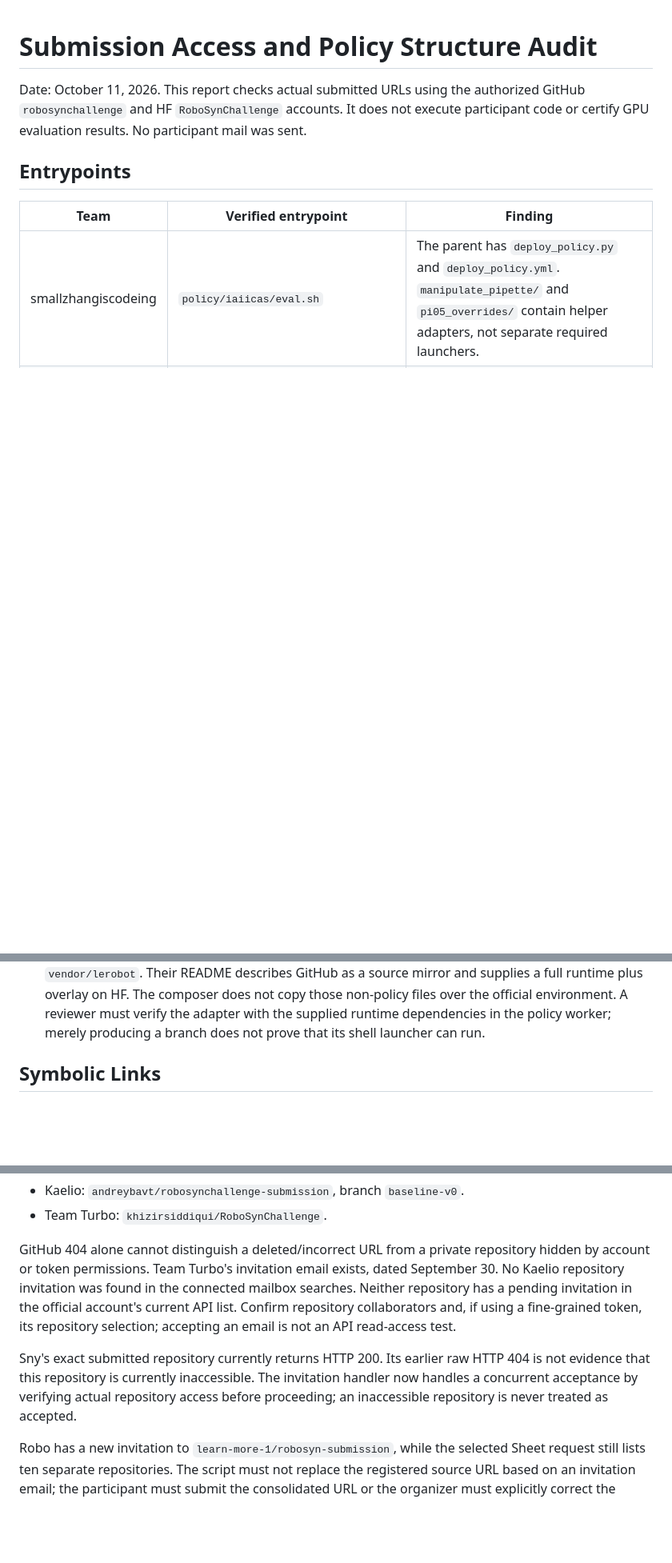
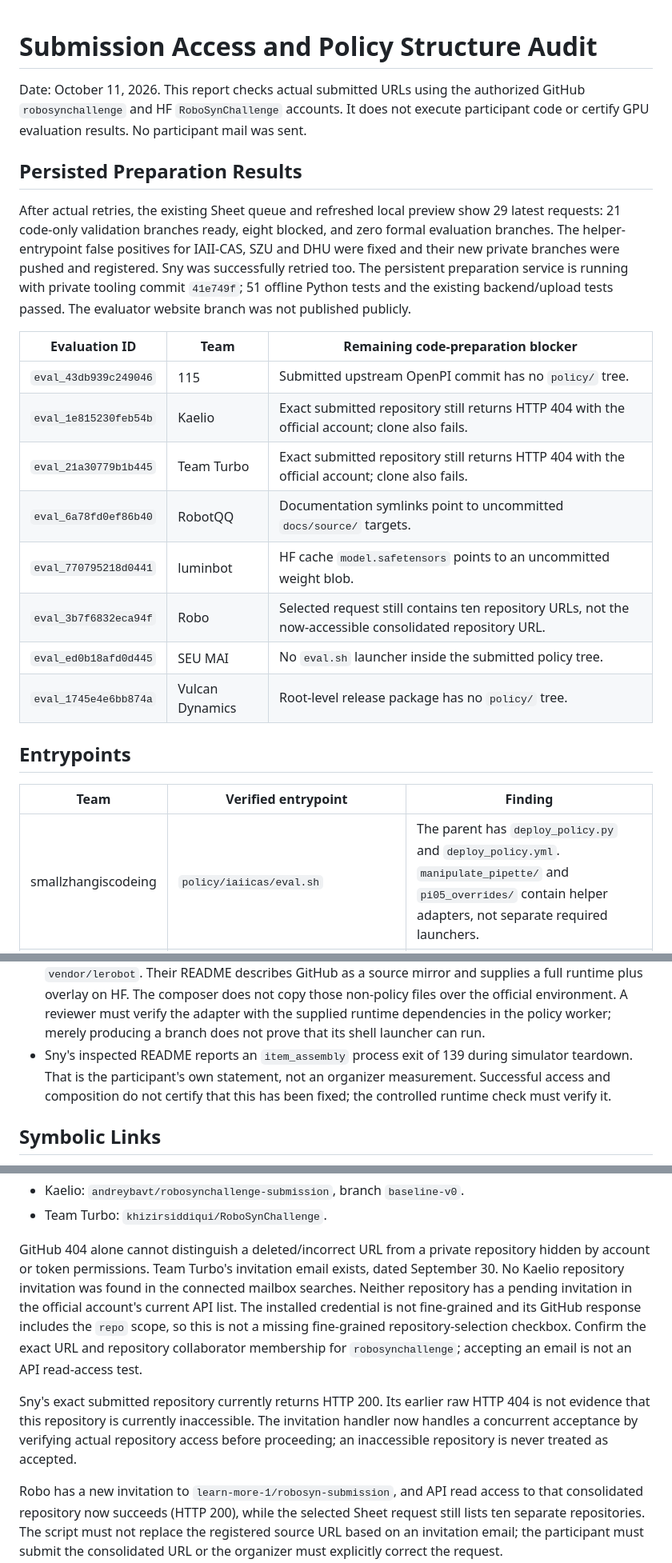
Before and after one commit to EDEM-AI/robosynchallenge.github.io, a Markdown page: docs/request-access-audit-20261011.md, 3 parts joined by grey strips. Shown at 80% size. GitHub-like rendering; blank space fills up the shorter version.

Commit message:
Record real preparation retries and verified GitHub credential scope

```diff
--- a/docs/request-access-audit-20261011.md
+++ b/docs/request-access-audit-20261011.md
@@ -3,6 +3,28 @@
 Date: October 11, 2026. This report checks actual submitted URLs using the authorized
 GitHub `robosynchallenge` and HF `RoboSynChallenge` accounts. It does not execute
 participant code or certify GPU evaluation results. No participant mail was sent.
+
+## Persisted Preparation Results
+
+After actual retries, the existing Sheet queue and refreshed local preview show
+29 latest requests: 21 code-only validation branches ready, eight blocked, and
+zero formal evaluation branches. The helper-entrypoint false positives for
+IAII-CAS, SZU and DHU were fixed and their new private branches were pushed and
+registered. Sny was successfully retried too. The persistent preparation service
+is running with private tooling commit `41e749f`; 51 offline Python tests and the
+existing backend/upload tests passed. The evaluator website branch was not
+published publicly.
+
+| Evaluation ID | Team | Remaining code-preparation blocker |
+| --- | --- | --- |
+| `eval_43db939c249046` | 115 | Submitted upstream OpenPI commit has no `policy/` tree. |
+| `eval_1e815230feb54b` | Kaelio | Exact submitted repository still returns HTTP 404 with the official account; clone also fails. |
+| `eval_21a30779b1b445` | Team Turbo | Exact submitted repository still returns HTTP 404 with the official account; clone also fails. |
+| `eval_6a78fd0ef86b40` | RobotQQ | Documentation symlinks point to uncommitted `docs/source/` targets. |
+| `eval_770795218d0441` | luminbot | HF cache `model.safetensors` points to an uncommitted weight blob. |
+| `eval_3b7f6832eca94f` | Robo | Selected request still contains ten repository URLs, not the now-accessible consolidated repository URL. |
+| `eval_ed0b18afd0d445` | SEU MAI | No `eval.sh` launcher inside the submitted policy tree. |
+| `eval_1745e4e6bb874a` | Vulcan Dynamics | Root-level release package has no `policy/` tree. |
 
 ## Entrypoints
 
@@ -34,6 +56,10 @@ remain visible in the submitted instructions:
   copy those non-policy files over the official environment. A reviewer must
   verify the adapter with the supplied runtime dependencies in the policy worker;
   merely producing a branch does not prove that its shell launcher can run.
+- Sny's inspected README reports an `item_assembly` process exit of 139 during
+  simulator teardown. That is the participant's own statement, not an organizer
+  measurement. Successful access and composition do not certify that this has
+  been fixed; the controlled runtime check must verify it.
 
 ## Symbolic Links
 
@@ -67,9 +93,11 @@ GitHub 404 alone cannot distinguish a deleted/incorrect URL from a private
 repository hidden by account or token permissions. Team Turbo's invitation email
 exists, dated September 30. No Kaelio repository invitation was found in the
 connected mailbox searches. Neither repository has a pending invitation in the
-official account's current API list. Confirm repository collaborators and, if
-using a fine-grained token, its repository selection; accepting an email is not
-an API read-access test.
+official account's current API list. The installed credential is not fine-grained
+and its GitHub response includes the `repo` scope, so this is not a missing
+fine-grained repository-selection checkbox. Confirm the exact URL and repository
+collaborator membership for `robosynchallenge`; accepting an email is not an API
+read-access test.
 
 Sny's exact submitted repository currently returns HTTP 200. Its earlier raw
 HTTP 404 is not evidence that this repository is currently inaccessible. The
@@ -77,7 +105,8 @@ invitation handler now handles a concurrent acceptance by verifying actual
 repository access before proceeding; an inaccessible repository is never treated
 as accepted.
 
-Robo has a new invitation to `learn-more-1/robosyn-submission`, while the selected
+Robo has a new invitation to `learn-more-1/robosyn-submission`, and API read access
+to that consolidated repository now succeeds (HTTP 200), while the selected
 Sheet request still lists ten separate repositories. The script must not replace
 the registered source URL based on an invitation email; the participant must
 submit the consolidated URL or the organizer must explicitly correct the request.
```
